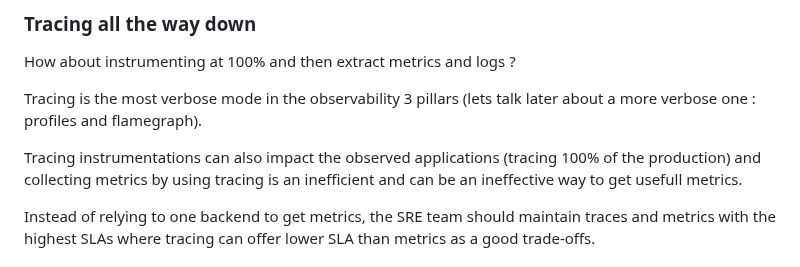
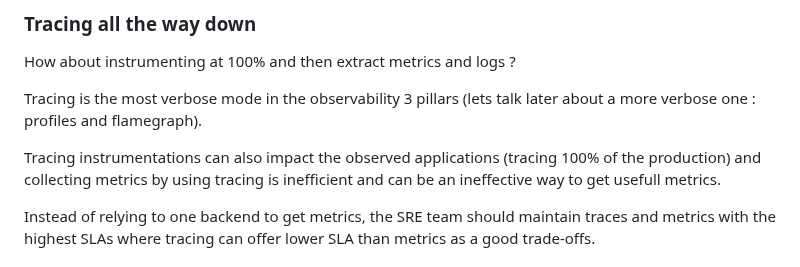
Before and after one commit to o11y-weekly/o11y-weekly.github.io, a Markdown page: 2023-10-18_What_is_not_an_observability_solution/What_is_not_an_o11y_solution.md, the part around the change. GitHub-like rendering.

Commit message:
fix typo

```diff
--- a/2023-10-18_What_is_not_an_observability_solution/What_is_not_an_o11y_solution.md
+++ b/2023-10-18_What_is_not_an_observability_solution/What_is_not_an_o11y_solution.md
@@ -98,7 +98,7 @@ How about instrumenting at 100% and then extract metrics and logs ?
 
 Tracing is the most verbose mode in the observability 3 pillars (lets talk later about a more verbose one : profiles and flamegraph).
 
-Tracing instrumentations can also impact the observed applications (tracing 100% of the production) and collecting metrics by using tracing is an inefficient and can be an ineffective way to get usefull metrics.
+Tracing instrumentations can also impact the observed applications (tracing 100% of the production) and collecting metrics by using tracing is inefficient and can be an ineffective way to get usefull metrics.
 
 Instead of relying to one backend to get metrics, the SRE team should maintain traces and metrics with the highest SLAs where tracing can offer lower SLA than metrics as a good trade-offs.
 
```
